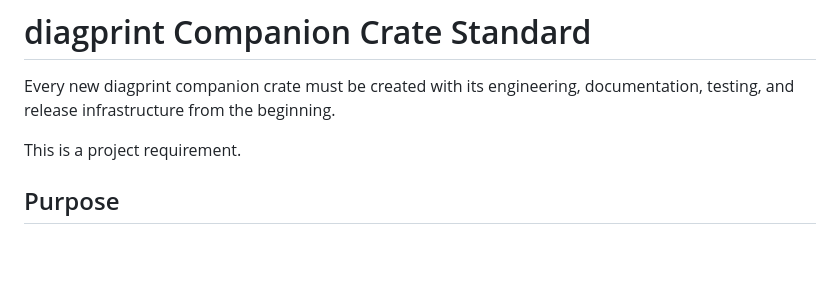
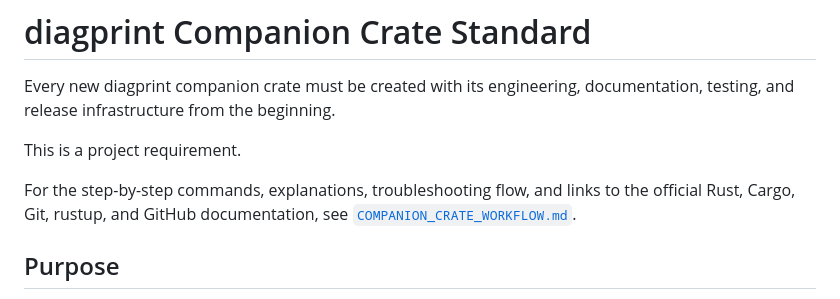
Before and after one commit to darkstardevx/diagprint, a Markdown page: docs/COMPANION_CRATE_STANDARD.md, the part around the change. GitHub-like rendering; blank space fills up the shorter version.

Commit message:
docs: link companion crate workflow guide

```diff
--- a/docs/COMPANION_CRATE_STANDARD.md
+++ b/docs/COMPANION_CRATE_STANDARD.md
@@ -4,6 +4,10 @@ Every new diagprint companion crate must be created with its engineering,
 documentation, testing, and release infrastructure from the beginning.
 
 This is a project requirement.
+
+For the step-by-step commands, explanations, troubleshooting flow, and links
+to the official Rust, Cargo, Git, rustup, and GitHub documentation, see
+[`COMPANION_CRATE_WORKFLOW.md`](COMPANION_CRATE_WORKFLOW.md).
 
 ## Purpose
 
```
